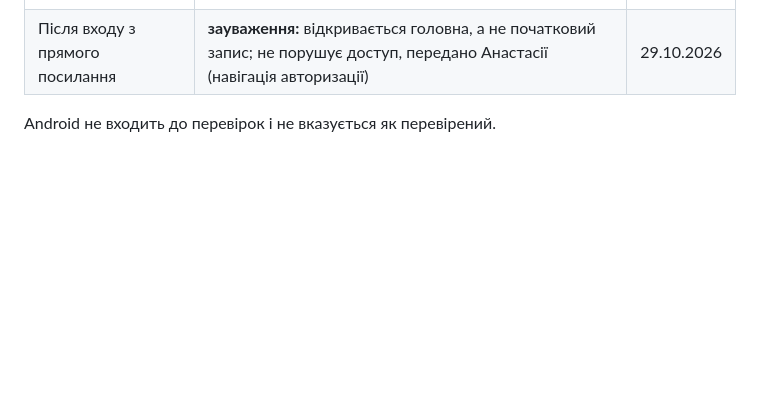
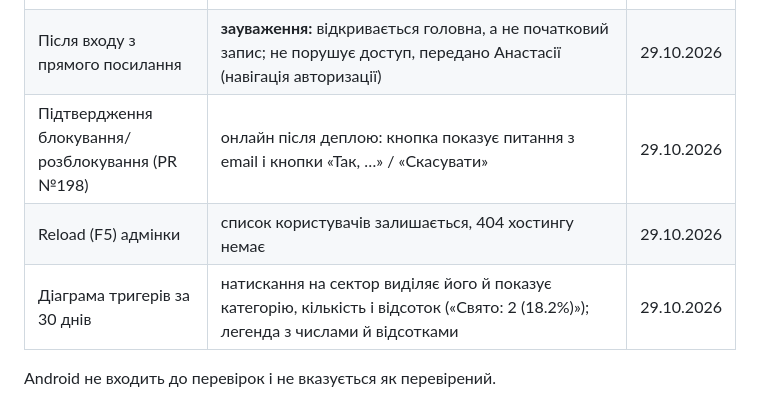
Before and after one commit to ukma-fin-ssdm-2026/Rehab, a Markdown page: docs/deployment/render-neon.md, the part around the change. Drawn GitHub-style; blank space fills up the shorter version.

Commit message:
docs(deploy): онлайн-перевірка адмінки КТ2

```diff
--- a/docs/deployment/render-neon.md
+++ b/docs/deployment/render-neon.md
@@ -89,6 +89,9 @@ Render присипляє API після 15 хвилин без запитів,
 | Reload (F5) деталей запису в тій самій вкладці | деталі залишаються, 404 хостингу немає | 29.10.2026 |
 | Пряме посилання `/entry/<id>` у новій вкладці | веде на вхід: сесія в sessionStorage окрема для вкладки (ТЗ 6.3) | 29.10.2026 |
 | Після входу з прямого посилання | **зауваження:** відкривається головна, а не початковий запис; не порушує доступ, передано Анастасії (навігація авторизації) | 29.10.2026 |
+| Підтвердження блокування/розблокування (PR №198) | онлайн після деплою: кнопка показує питання з email і кнопки «Так, …» / «Скасувати» | 29.10.2026 |
+| Reload (F5) адмінки | список користувачів залишається, 404 хостингу немає | 29.10.2026 |
+| Діаграма тригерів за 30 днів | натискання на сектор виділяє його й показує категорію, кількість і відсоток («Свято: 2 (18.2%)»); легенда з числами й відсотками | 29.10.2026 |
 
 Android не входить до перевірок і не вказується як перевірений.
 <!-- AI-GENERATED END -->
```
